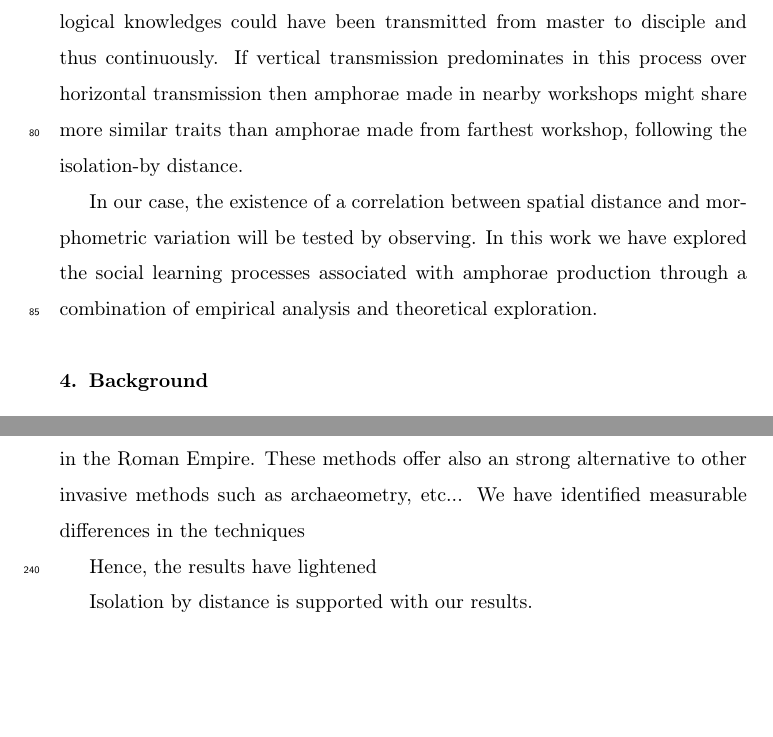
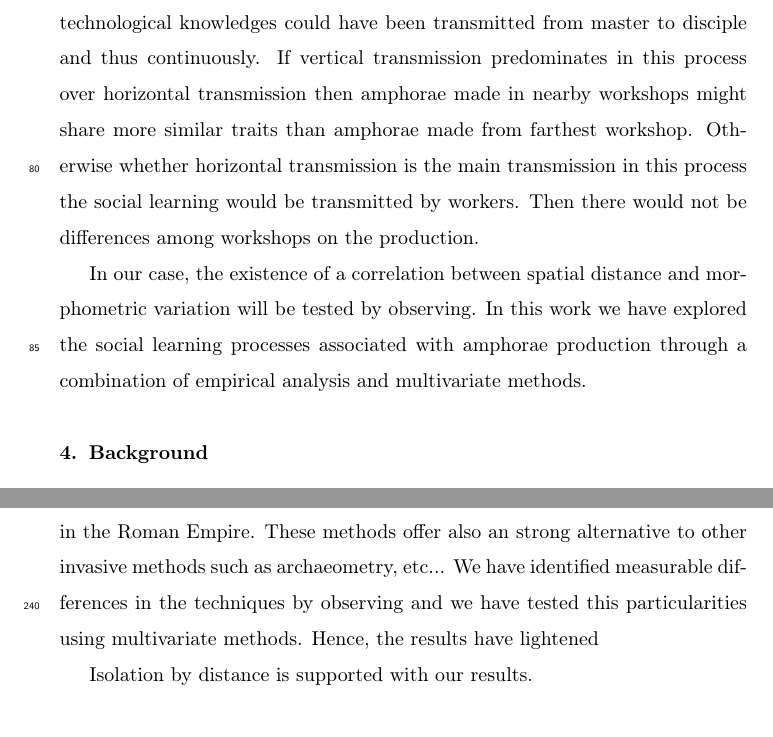
Before and after one commit to Mcotsar/Paper, a LaTeX paper (elsarticle-template.tex): two parts of pages 4 and 10 of 12 before the commit and two parts of pages 4 and 10 of 13 after it, joined at a grey line, cut so that both start at the same text, the shorter picture padded with empty space. Compiled offline with pdfLaTeX.

Commit message:
review intro and discuss

```diff
--- a/elsarticle-template.tex
+++ b/elsarticle-template.tex
@@ -134,27 +133,17 @@ In particular, culture evolution provides a set of methods that can be used to a
 
 %meter concepto de transmisssion vinculada a social learning (incluir francesa)
 
-%meter concepto de isolation by distance
-
-
-
 reflected
-
-%incluir un however
 
 
 who was the potter and how was the modes of  transmission how this production has a supervivencia of 3 siglos without changes. No decoration help us to know. measurebles differences can be appreciated (meter aqui la roux y mesoudi)
 
-
-
-
 %más especificamente
 This paper explores the changes in the production processes during the Roman Empire. Our study is focused on understanding the pottery-making techniques by analyzing large-scale amphorae production. We study the implication that this production might have on the evolution of social learning of potters. In our case, we can detect measurable differences among this type of amphorae correlated with the geographical distance.
 
-Specifically, the aim of this study is understanding if pottery-making techniques were transmitted through vertical or horizontal social learning. Our main hypothesis concerns the transmission of the techniques by vertical transmission and how vertical transmission is spreading in time and space. These technological knowledges could have been transmitted from master to disciple and thus continuously. If vertical transmission predominates in this process over horizontal transmission then amphorae made in nearby workshops might share more similar traits than amphorae made from farthest workshop, following the isolation-by distance.
+Specifically, the aim of this study is understanding if pottery-making techniques were transmitted through vertical or horizontal social learning. Our main hypothesis concerns the transmission of the techniques by vertical transmission and how vertical transmission is spreading in time and space. These technological knowledges could have been transmitted from master to disciple and thus continuously. If vertical transmission predominates in this process over horizontal transmission then amphorae made in nearby workshops might share more similar traits than amphorae made from farthest workshop. Otherwise whether horizontal transmission is the main transmission in this process the social learning would be transmitted by workers. Then there would not be differences among workshops on the production.
 
-In our case, the existence of a correlation between spatial distance and morphometric variation will be tested by observing. In this work we have explored the social learning processes associated with amphorae production through a combination of empirical analysis and theoretical exploration.
-
+In our case, the existence of a correlation between spatial distance and morphometric variation will be tested by observing. In this work we have explored the social learning processes associated with amphorae production through a combination of empirical analysis and multivariate methods.
 
 
 \section{Background}
@@ -279,9 +268,7 @@ By contrast, horizontal transmission doesn't seem to be the most probable proces
 
 \section{Conclusion}
 %podría ser conclusión
-The combination of empirical analysis with the statistical methods have provided a strong baseline for a better understanding of the amphorae production in the Roman Empire. These methods offer also an strong alternative to other invasive methods  such as archaeometry, etc... We have identified measurable differences in the techniques
-
-Hence, the results have lightened
+The combination of empirical analysis with the statistical methods have provided a strong baseline for a better understanding of the amphorae production in the Roman Empire. These methods offer also an strong alternative to other invasive methods  such as archaeometry, etc... We have identified measurable differences in the techniques by observing and we have tested this particularities using multivariate methods. Hence, the results have lightened
 
 
 
```
Also changed, not shown: elsarticle-template.tex (21 more changed lines).
